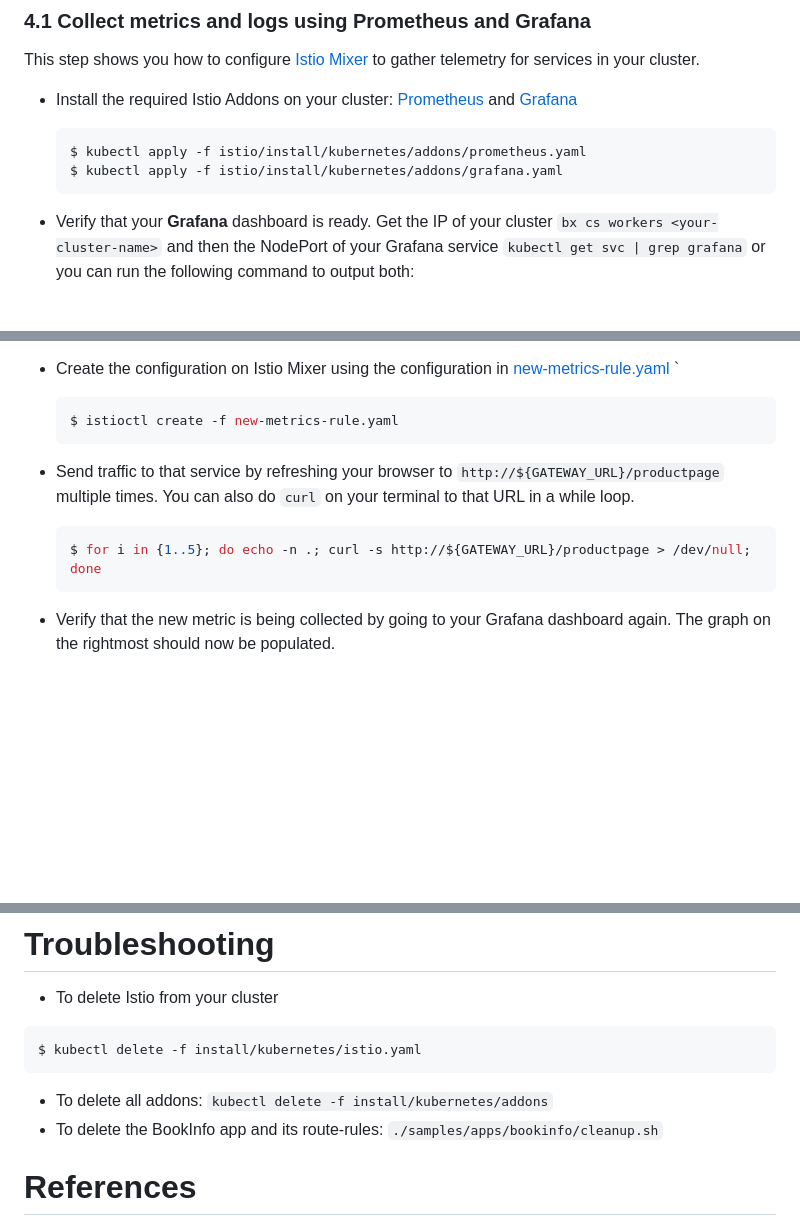
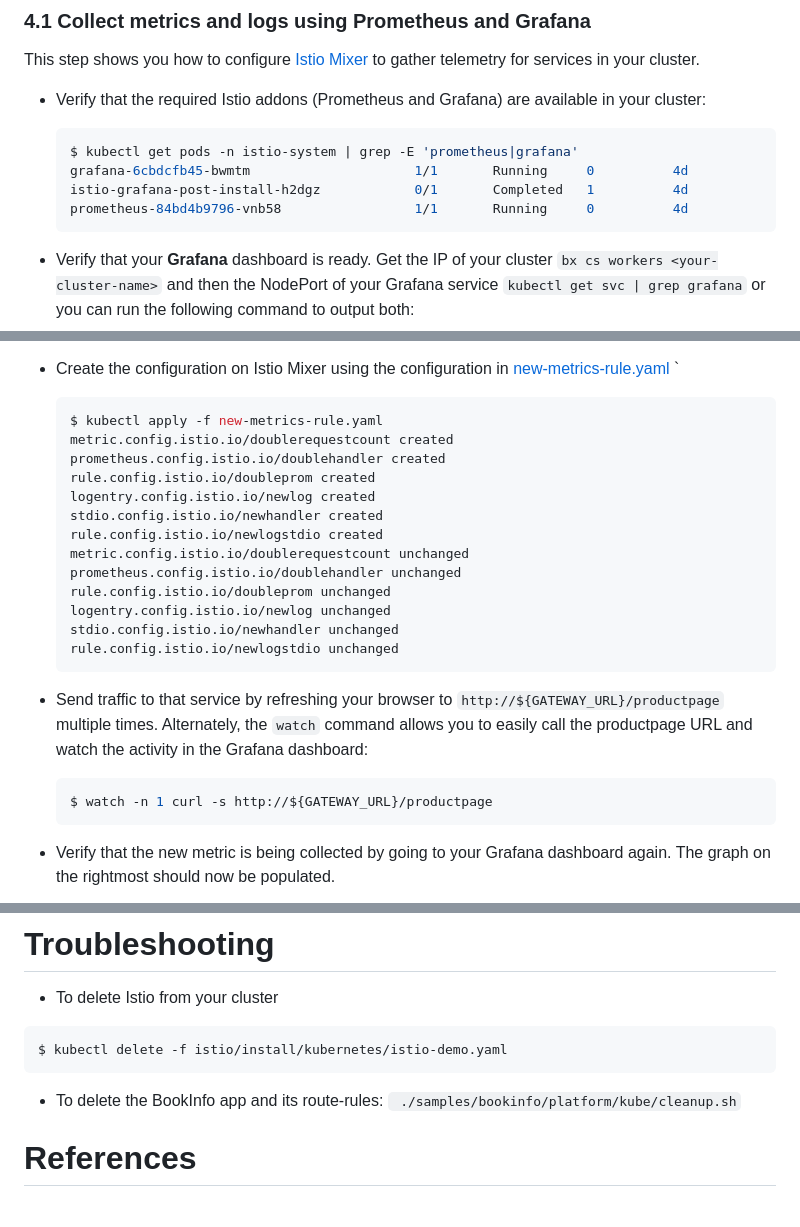
Before and after one commit to IBM/microservices-traffic-management-using-istio, a Markdown page: README.md, 3 parts joined by grey strips. Rendered like a GitHub page; blank space fills up the shorter version.

````diff
--- a/README.md
+++ b/README.md
@@ -210,11 +210,15 @@ You'll now see that your `productpage` always red stars on the reviews section i
 
 This step shows you how to configure [Istio Mixer](https://istio.io/docs/concepts/policy-and-control/mixer.html) to gather telemetry for services in your cluster.
 
-* Install the required Istio Addons on your cluster: [Prometheus](https://prometheus.io) and [Grafana](https://grafana.com)
+* Verify that the required Istio addons (Prometheus and Grafana) are available in your cluster:
+
   ```bash
-  $ kubectl apply -f istio/install/kubernetes/addons/prometheus.yaml
-  $ kubectl apply -f istio/install/kubernetes/addons/grafana.yaml
+  $ kubectl get pods -n istio-system | grep -E 'prometheus|grafana'
+  grafana-6cbdcfb45-bwmtm                     1/1       Running     0          4d
+  istio-grafana-post-install-h2dgz            0/1       Completed   1          4d
+  prometheus-84bd4b9796-vnb58                 1/1       Running     0          4d
   ```
+
 * Verify that your **Grafana** dashboard is ready. Get the IP of your cluster `bx cs workers <your-cluster-name>` and then the NodePort of your Grafana service `kubectl get svc | grep grafana` or you can run the following command to output both:
 
   ```bash
@@ -231,13 +235,26 @@ This step shows you how to configure [Istio Mixer](https://istio.io/docs/concept
 * Create the configuration on Istio Mixer using the configuration in [new-metrics-rule.yaml](new-metrics-rule.yaml)
 `
   ```bash
-  $ istioctl create -f new-metrics-rule.yaml
-  ```
+  $ kubectl apply -f new-metrics-rule.yaml
+  metric.config.istio.io/doublerequestcount created
+  prometheus.config.istio.io/doublehandler created
+  rule.config.istio.io/doubleprom created
+  logentry.config.istio.io/newlog created
+  stdio.config.istio.io/newhandler created
+  rule.config.istio.io/newlogstdio created
+  metric.config.istio.io/doublerequestcount unchanged
+  prometheus.config.istio.io/doublehandler unchanged
+  rule.config.istio.io/doubleprom unchanged
+  logentry.config.istio.io/newlog unchanged
+  stdio.config.istio.io/newhandler unchanged
+  rule.config.istio.io/newlogstdio unchanged
+	```
 
-* Send traffic to that service by refreshing your browser to `http://${GATEWAY_URL}/productpage` multiple times. You can also do `curl` on your terminal to that URL in a while loop.
+* Send traffic to that service by refreshing your browser to `http://${GATEWAY_URL}/productpage` multiple times. Alternately, the `watch` command allows you to easily
+call the productpage URL and watch the activity in the Grafana dashboard:
 
   ```bash
-  $ for i in {1..5}; do echo -n .; curl -s http://${GATEWAY_URL}/productpage > /dev/null; done
+  $ watch -n 1 curl -s http://${GATEWAY_URL}/productpage
   ```
 
 * Verify that the new metric is being collected by going to your Grafana dashboard again. The graph on the rightmost should now be populated.
@@ -397,11 +446,10 @@ Point your browser to:
 * To delete Istio from your cluster
 
 ```bash
-$ kubectl delete -f install/kubernetes/istio.yaml
+$ kubectl delete -f istio/install/kubernetes/istio-demo.yaml
 ```
 
-* To delete all addons: `kubectl delete -f install/kubernetes/addons`
-* To delete the BookInfo app and its route-rules: `./samples/apps/bookinfo/cleanup.sh`
+* To delete the BookInfo app and its route-rules: ` ./samples/bookinfo/platform/kube/cleanup.sh`
 
 # References
 [Istio.io](https://istio.io/docs/tasks/)
````
Also changed, not shown: other parts of README.md (+65 -33 lines), images/jaeger1.png (added), images/jaeger2.png (added), images/jaeger3.png (added), 6 other files.
